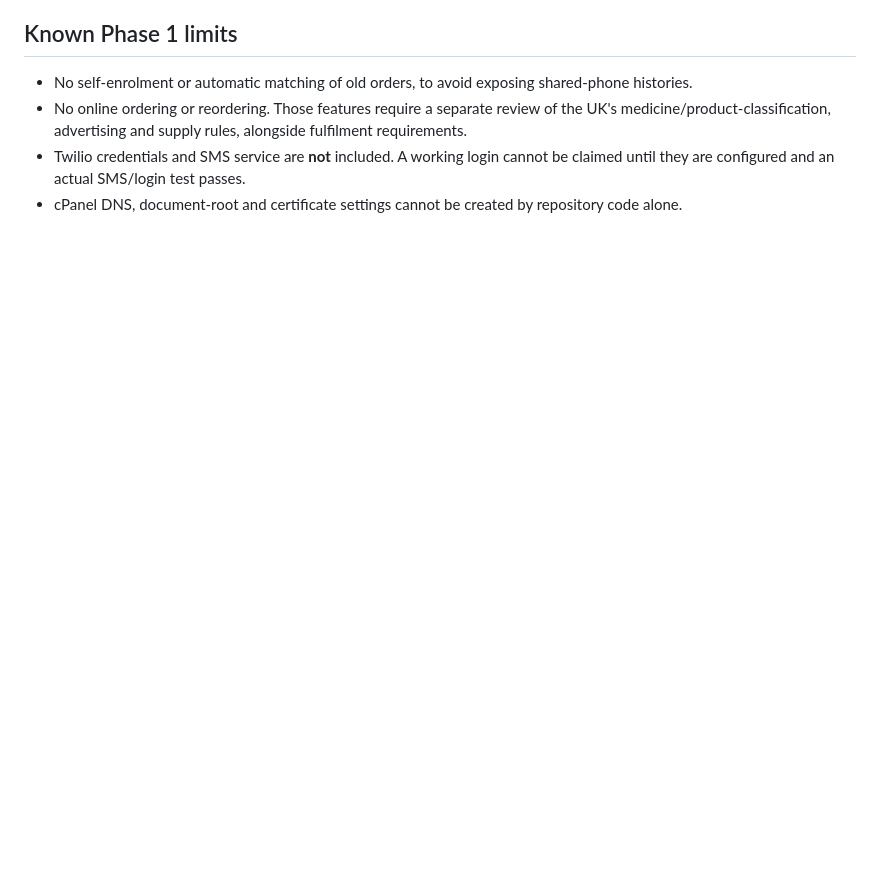
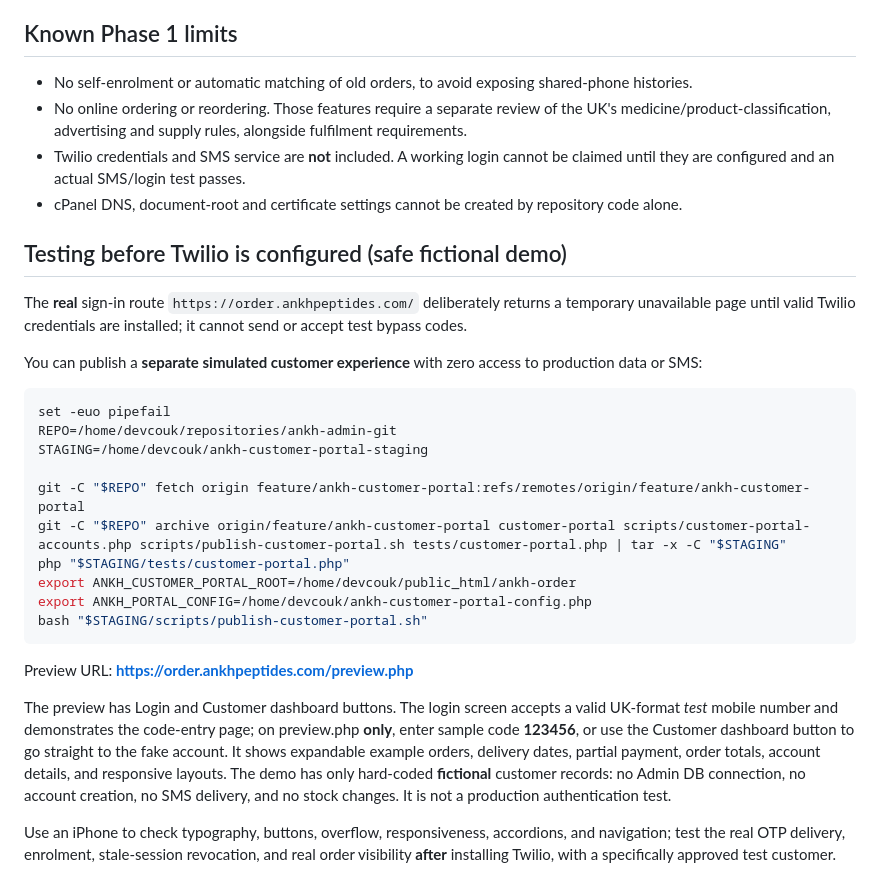
Before and after one commit to jamesjlynch/ankh-admin, a Markdown page: docs/CUSTOMER-PORTAL.md, the part around the change. Rendered like a GitHub page; blank space fills up the shorter version.

Commit message:
Document safe public fictional customer walkthrough before SMS activation

````diff
--- a/docs/CUSTOMER-PORTAL.md
+++ b/docs/CUSTOMER-PORTAL.md
@@ -58,3 +58,28 @@ A separate, iPhone-first public PHP application. ANKH Admin remains private at i
 - No online ordering or reordering. Those features require a separate review of the UK's medicine/product-classification, advertising and supply rules, alongside fulfilment requirements.
 - Twilio credentials and SMS service are **not** included. A working login cannot be claimed until they are configured and an actual SMS/login test passes.
 - cPanel DNS, document-root and certificate settings cannot be created by repository code alone.
+
+## Testing before Twilio is configured (safe fictional demo)
+
+The **real** sign-in route `https://order.ankhpeptides.com/` deliberately returns a temporary unavailable page until valid Twilio credentials are installed; it cannot send or accept test bypass codes.
+
+You can publish a **separate simulated customer experience** with zero access to production data or SMS:
+
+```bash
+set -euo pipefail
+REPO=/home/devcouk/repositories/ankh-admin-git
+STAGING=/home/devcouk/ankh-customer-portal-staging
+
+git -C "$REPO" fetch origin feature/ankh-customer-portal:refs/remotes/origin/feature/ankh-customer-portal
+git -C "$REPO" archive origin/feature/ankh-customer-portal customer-portal scripts/customer-portal-accounts.php scripts/publish-customer-portal.sh tests/customer-portal.php | tar -x -C "$STAGING"
+php "$STAGING/tests/customer-portal.php"
+export ANKH_CUSTOMER_PORTAL_ROOT=/home/devcouk/public_html/ankh-order
+export ANKH_PORTAL_CONFIG=/home/devcouk/ankh-customer-portal-config.php
+bash "$STAGING/scripts/publish-customer-portal.sh"
+```
+
+Preview URL: **https://order.ankhpeptides.com/preview.php**
+
+The preview has Login and Customer dashboard buttons. The login screen accepts a valid UK-format *test* mobile number and demonstrates the code-entry page; on preview.php **only**, enter sample code **123456**, or use the Customer dashboard button to go straight to the fake account. It shows expandable example orders, delivery dates, partial payment, order totals, account details, and responsive layouts. The demo has only hard-coded **fictional** customer records: no Admin DB connection, no account creation, no SMS delivery, and no stock changes. It is not a production authentication test.
+
+Use an iPhone to check typography, buttons, overflow, responsiveness, accordions, and navigation; test the real OTP delivery, enrolment, stale-session revocation, and real order visibility **after** installing Twilio, with a specifically approved test customer.
````
